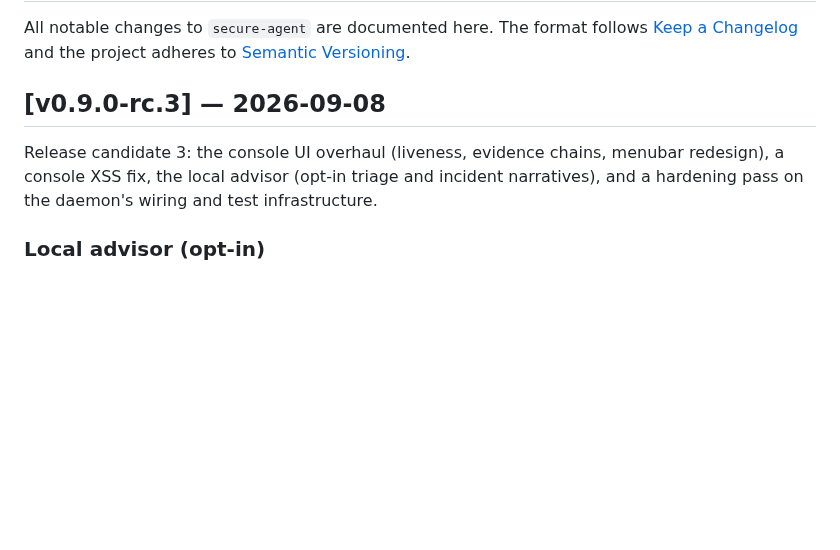
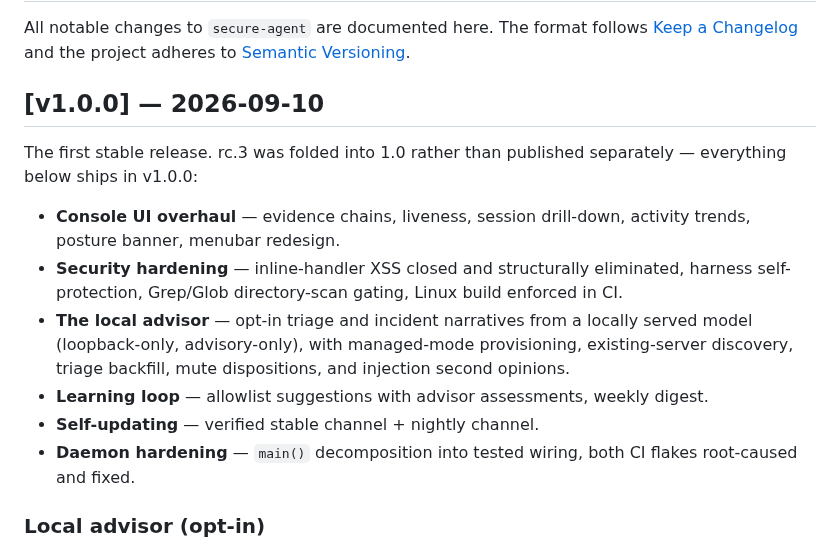
Before and after one commit to cavi-ai/secure-agent, a Markdown page: CHANGELOG.md, the part around the change. GitHub-like rendering; blank space fills up the shorter version.

Commit message:
docs(changelog): v1.0.0 — fold rc.3 into the stable release
The rc.3 tag was never published as a release; its section had
accumulated everything through the v1.0 lock (advisor arc, learning
loop, updater, polish). Retitle the section to v1.0.0 dated 2026-09-10
with a summary header, keeping the full detail below.

```diff
--- a/CHANGELOG.md
+++ b/CHANGELOG.md
@@ -4,12 +4,25 @@ All notable changes to `secure-agent` are documented here. The format follows
 [Keep a Changelog](https://keepachangelog.com/) and the project adheres to
 [Semantic Versioning](https://semver.org/).
 
-## [v0.9.0-rc.3] — 2026-09-08
+## [v1.0.0] — 2026-09-10
 
-Release candidate 3: the console UI overhaul (liveness, evidence chains,
-menubar redesign), a console XSS fix, the local advisor (opt-in triage
-and incident narratives), and a hardening pass on the daemon's wiring
-and test infrastructure.
+The first stable release. rc.3 was folded into 1.0 rather than published
+separately — everything below ships in v1.0.0:
+
+- **Console UI overhaul** — evidence chains, liveness, session drill-down,
+  activity trends, posture banner, menubar redesign.
+- **Security hardening** — inline-handler XSS closed and structurally
+  eliminated, harness self-protection, Grep/Glob directory-scan gating,
+  Linux build enforced in CI.
+- **The local advisor** — opt-in triage and incident narratives from a
+  locally served model (loopback-only, advisory-only), with managed-mode
+  provisioning, existing-server discovery, triage backfill, mute
+  dispositions, and injection second opinions.
+- **Learning loop** — allowlist suggestions with advisor assessments,
+  weekly digest.
+- **Self-updating** — verified stable channel + nightly channel.
+- **Daemon hardening** — `main()` decomposition into tested wiring,
+  both CI flakes root-caused and fixed.
 
 ### Local advisor (opt-in)
 
```
